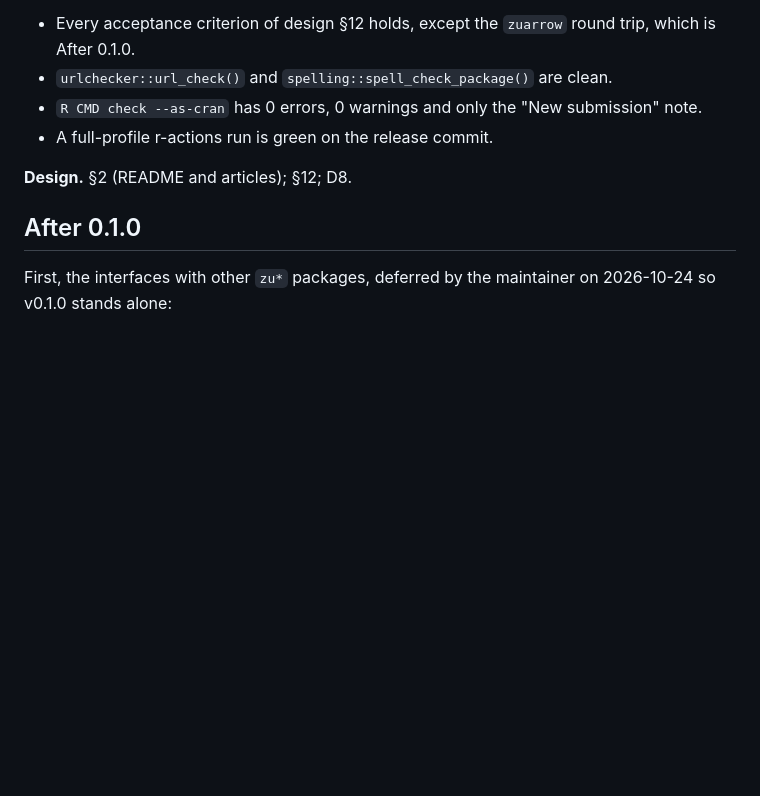
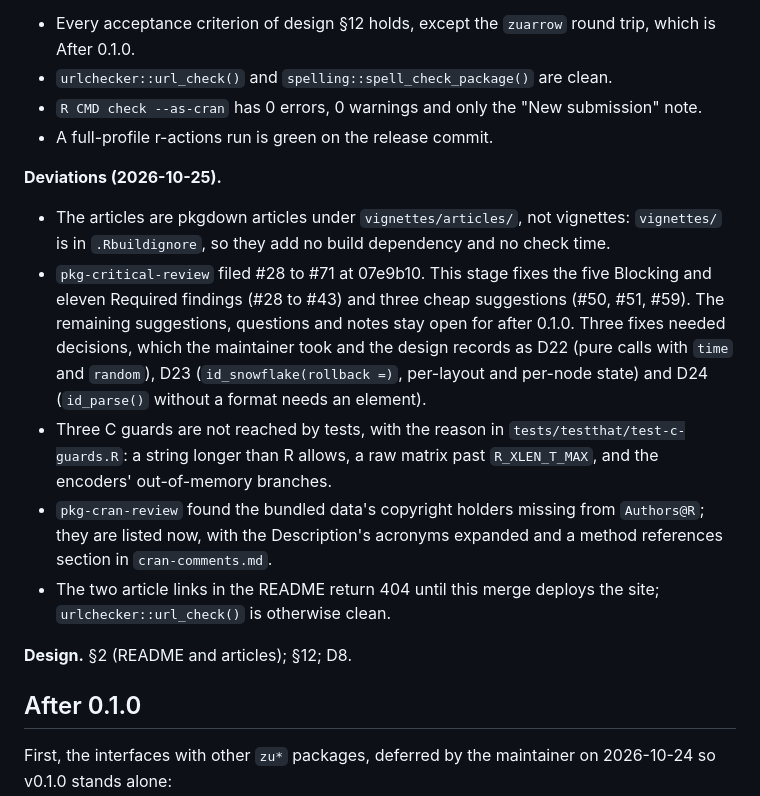
Before and after one commit to pedrobtz/zuid, a Markdown page: .agents/roadmap.md, the part around one of its changes. Drawn GitHub-style; blank space fills up the shorter version.

Commit message:
Record Stage 11 and the review fixes in NEWS and the roadmap
Co-Authored-By: Claude Opus 5.5 <noreply@anthropic.com>
Claude-Session: https://claude.ai/code/session_01X9EWTPpccte1PSgEBRW1PP

```diff
--- a/.agents/roadmap.md
+++ b/.agents/roadmap.md
@@ -530,6 +530,27 @@ when the evidence allows, and report ambiguity otherwise.
   "New submission" note.
 - A full-profile r-actions run is green on the release commit.
 
+**Deviations (2026-10-25).**
+
+- The articles are pkgdown articles under `vignettes/articles/`, not
+  vignettes: `vignettes/` is in `.Rbuildignore`, so they add no build
+  dependency and no check time.
+- `pkg-critical-review` filed #28 to #71 at 07e9b10. This stage fixes the
+  five Blocking and eleven Required findings (#28 to #43) and three cheap
+  suggestions (#50, #51, #59). The remaining suggestions, questions and
+  notes stay open for after 0.1.0. Three fixes needed decisions, which the
+  maintainer took and the design records as D22 (pure calls with `time`
+  and `random`), D23 (`id_snowflake(rollback =)`, per-layout and per-node
+  state) and D24 (`id_parse()` without a format needs an element).
+- Three C guards are not reached by tests, with the reason in
+  `tests/testthat/test-c-guards.R`: a string longer than R allows, a raw
+  matrix past `R_XLEN_T_MAX`, and the encoders' out-of-memory branches.
+- `pkg-cran-review` found the bundled data's copyright holders missing
+  from `Authors@R`; they are listed now, with the Description's acronyms
+  expanded and a method references section in `cran-comments.md`.
+- The two article links in the README return 404 until this merge
+  deploys the site; `urlchecker::url_check()` is otherwise clean.
+
 **Design.** §2 (README and articles); §12; D8.
 
 ## After 0.1.0
```
Also changed, not shown: other parts of .agents/roadmap.md (+1 -1 lines), NEWS.md (+11 -0 lines).
